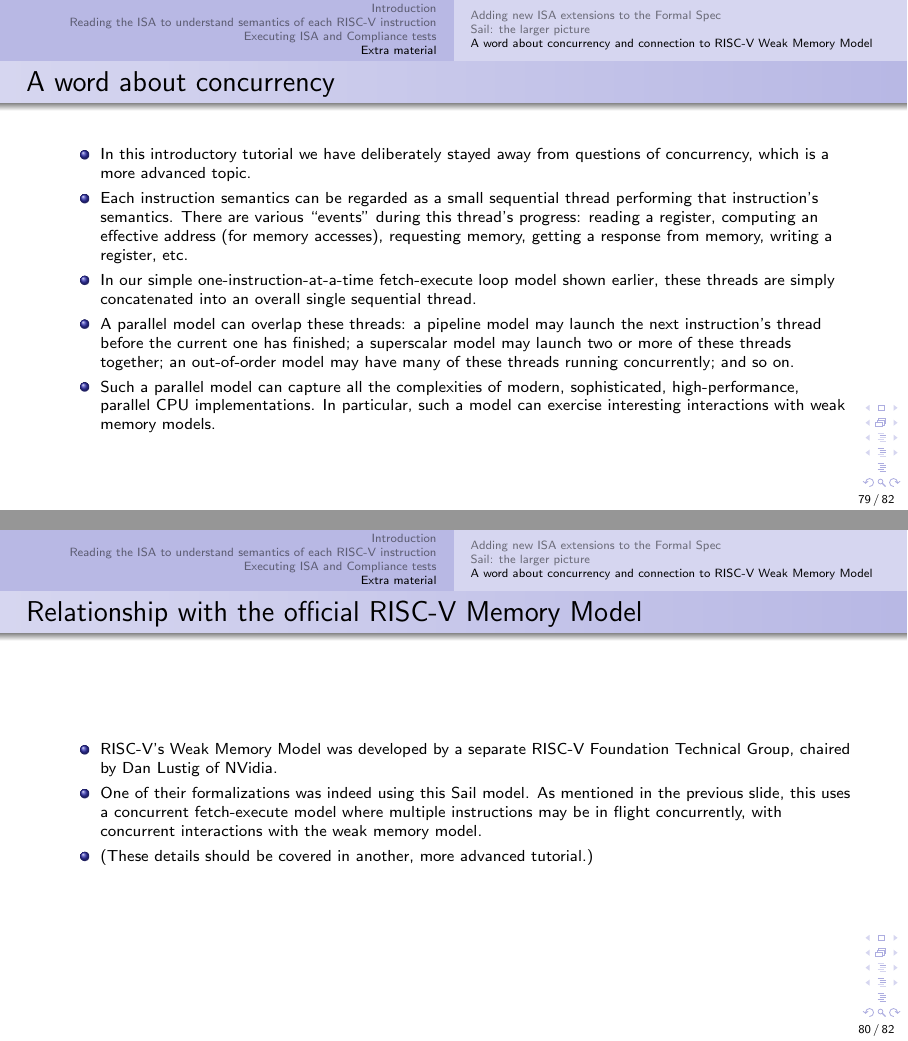
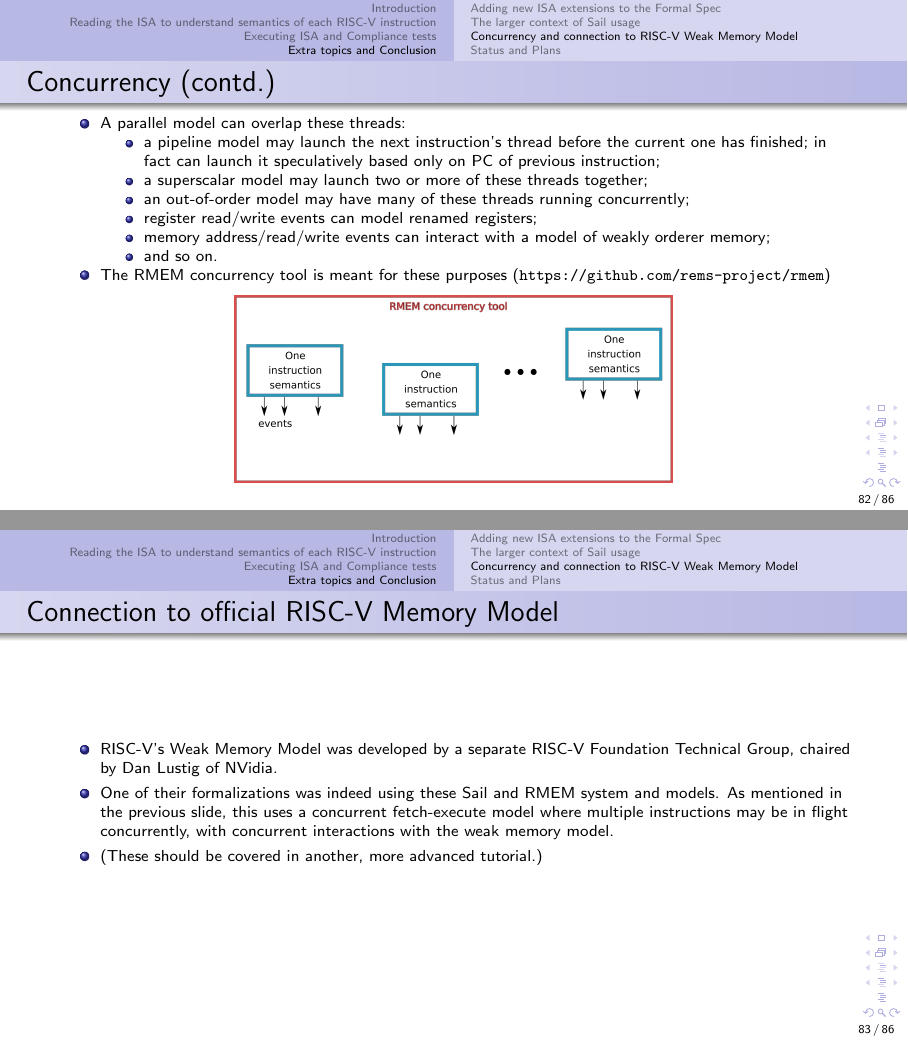
Before and after one commit to rsnikhil/RISCV_ISA_Spec_Tour, LaTeX slides (src_slides/Slides_Tutorial.tex): pages 79 and 80 of 82 before the commit and pages 82 and 83 of 86 after it, joined at a grey line. Compiled offline with pdfLaTeX.

Commit message:
Cleaned up section on concurrency

```diff
--- a/src_slides/Slides_Tutorial.tex
+++ b/src_slides/Slides_Tutorial.tex
@@ -2443,7 +2443,11 @@ execution?)
 
 % ****************************************************************
 
-\section{Extra material}
+\section{Extra topics and Conclusion}
+
+% ================================================================
+
+\subsection{Adding new ISA extensions to the Formal Spec}
 
 % ----------------
 
@@ -2454,7 +2458,7 @@ execution?)
   \vfill
 
   \begin{center}\LARGE
-    Extra Material
+    Extra Topic: Adding new ISA extensions to the Formal Spec
   \end{center}
 
   \vfill
@@ -2664,9 +2664,3 @@ $ git diff Makefile
 
 % ================================================================
 
-\subsection{Sail: the larger picture}
-
-% ----------------
-
-\begin{frame}[fragile]
-  \frametitle{Sail: the larger picture}
@@ -2725,9 +2741,3 @@ $ git diff Makefile
 
 % ================================================================
 
-\subsection{A word about concurrency and connection to RISC-V Weak Memory Model}
-
-% ----------------
-
-\begin{frame}[fragile]
-  \frametitle{A word about concurrency}
@@ -2737,17 +2769,13 @@ $ git diff Makefile
   \begin{itemize}
 
   \item
-    In this introductory tutorial we have deliberately stayed away
-    from questions of concurrency, which is a more advanced topic.
+    In this introductory tutorial we deliberately stayed away from
+    questions of concurrency, which is a more advanced topic.
 
   \item
     Each instruction semantics can be regarded as a small sequential
     thread performing that instruction's semantics.  There are various
-    ``events'' during this thread's progress: reading a register,
-    computing an effective address (for memory accesses), requesting
-    memory, getting a response from memory, writing a register, etc.
+    ``events'' during this thread's progress.
 
   \item
     In our simple one-instruction-at-a-time fetch-execute loop model
-    shown earlier, these threads are simply concatenated into an
-    overall single sequential thread.
@@ -2754,25 +2798,37 @@ $ git diff Makefile
+\begin{frame}[fragile]
+  \frametitle{Concurrency (contd.)}
+
+  \slidefont
+
+  \begin{itemize}
 
   \item
-    A parallel model can overlap these threads: a pipeline model may
-    launch the next instruction's thread before the current one has
-    finished; a superscalar model may launch two or more of these
-    threads together; an out-of-order model may have many of these
-    threads running concurrently; and so on.
-
-  \item
-    Such a parallel model can capture all the complexities of modern,
-    sophisticated, high-performance, parallel CPU implementations. In
-    particular, such a model can exercise interesting interactions
-    with weak memory models.
-
+    A parallel model can overlap these threads:
+    \begin{itemize}\slidefont
+    \item a pipeline model may launch the next instruction's thread before the current one has
+      finished; in fact can launch it speculatively based only on PC of previous instruction;
+    \item a superscalar model may launch two or more of these threads together;
+    \item an out-of-order model may have many of these threads running concurrently;
+    \item register read/write events can model renamed registers;
+    \item memory address/read/write events can interact with a model of weakly orderer memory;
+    \item and so on.
+    \end{itemize}
+
+  \item The RMEM concurrency tool is meant for these purposes ({\tt https://github.com/rems-project/rmem})
   \end{itemize}
 
-\end{frame}
-
-% ----------------
-
-\begin{frame}[fragile]
-  \frametitle{Relationship with the official RISC-V Memory Model}
+  \vfill
+
+  \begin{figure}[htbp]
+    \centerline{\includegraphics[height=1.3in]{Figures/Fig_concurrency.png}}
+  \end{figure}
+
+\end{frame}
+
+% ----------------
+
+\begin{frame}[fragile]
+  \frametitle{Connection to official RISC-V Memory Model}
 
   \slidefont
 
@@ -2782,20 +2838,40 @@ $ git diff Makefile
     Foundation Technical Group, chaired by Dan Lustig of NVidia.
 
   \item
-    One of their formalizations was indeed using this Sail model.  As
-    mentioned in the previous slide, this uses a concurrent
-    fetch-execute model where multiple instructions may be in flight
-    concurrently, with concurrent interactions with the weak memory
-    model.
+    One of their formalizations was indeed using these Sail and RMEM
+    system and models.  As mentioned in the previous slide, this uses
+    a concurrent fetch-execute model where multiple instructions may
+    be in flight concurrently, with concurrent interactions with the
+    weak memory model.
 
   \item
-    (These details should be covered in another, more advanced tutorial.)
+    (These should be covered in another, more advanced tutorial.)
 
   \end{itemize}
 
 \end{frame}
 
 % ================================================================
+
+\subsection{Status and Plans}
+
+% ----------------
+
+\begin{frame}[fragile]
+
+  \slidefont
+
+  \vfill
+
+  \begin{center}\LARGE
+    Status and Plans
+  \end{center}
+
+  \vfill
+
+\end{frame}
+
+% ----------------
 
 \begin{frame}[fragile]
   \frametitle{Status and Plans}
```
Also changed, not shown: Slides_Tutorial.pdf, src_slides/Figures/Fig_Installation_Overview.png, src_slides/Figures/Fig_Installation_Overview.svg, src_slides/Figures/Fig_concurrency.png (added), src_slides/Figures/Fig_concurrency.svg (added), src_slides/Figures/Fig_sequential.png (added), src_slides/Figures/Fig_sequential.svg (added), src_slides/Makefile, src_slides/Slides_Tutorial.tex (68 more changed lines).
